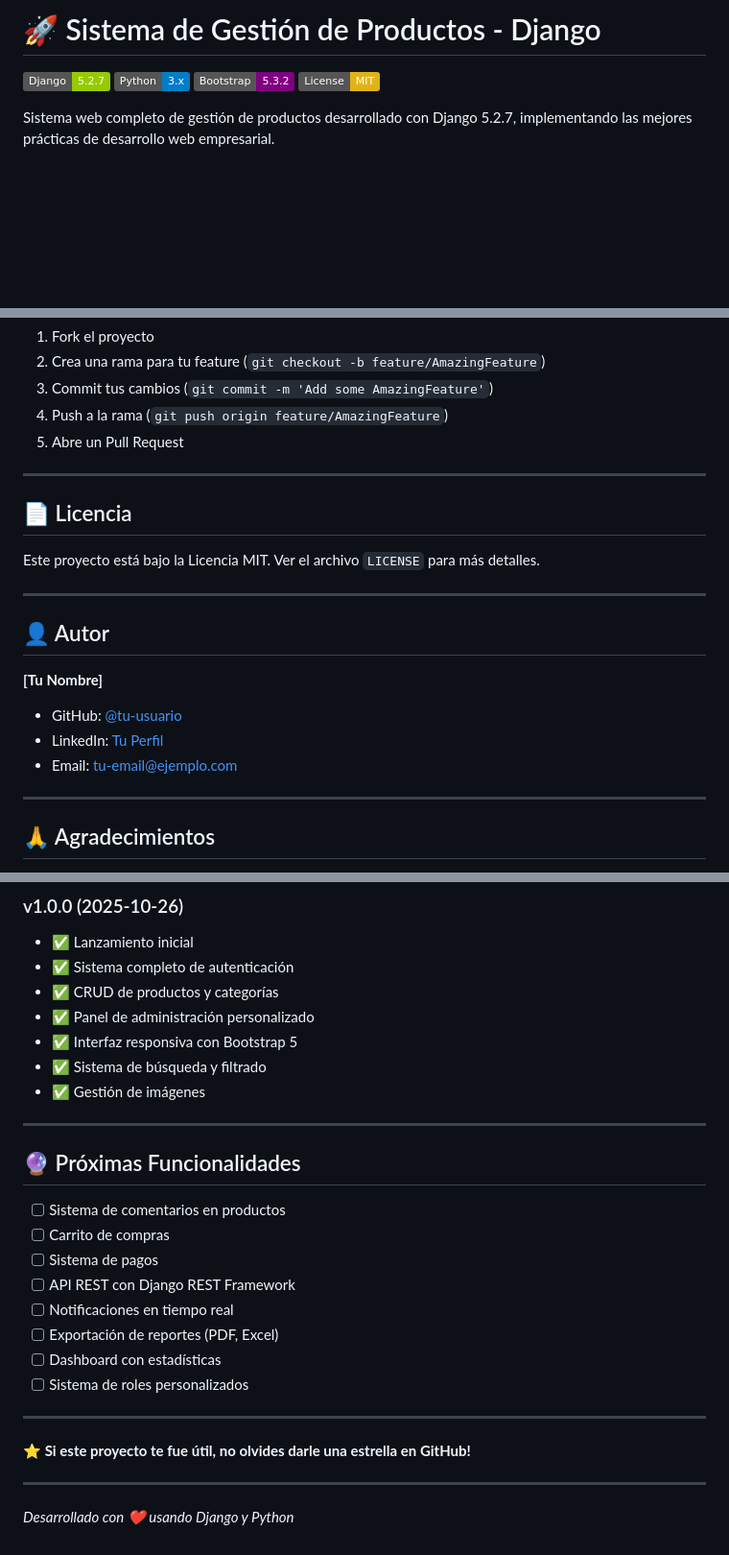
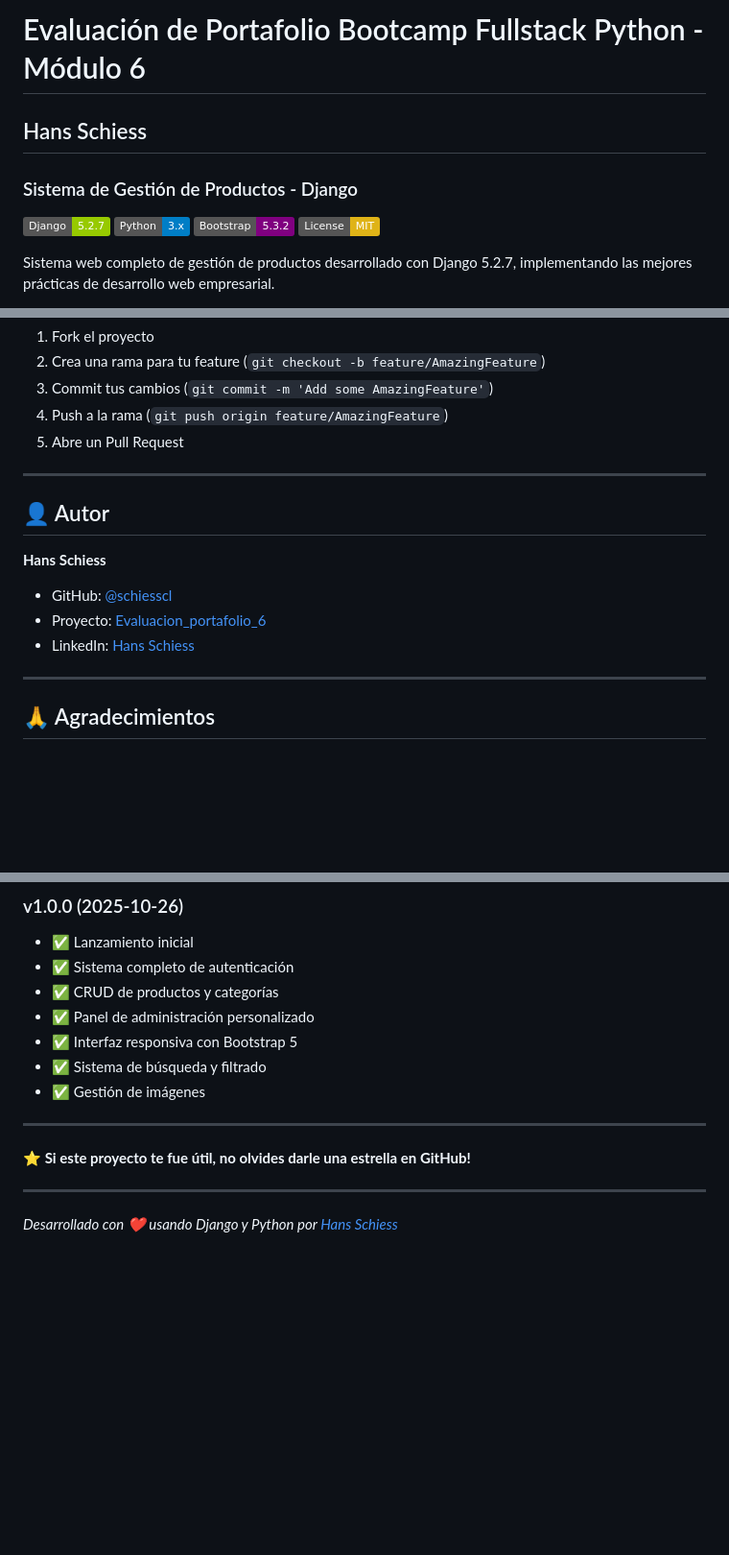
Before and after one commit to schiesscl/M6_evaluacion_de_portafolio, a Markdown page: README.md, 3 parts joined by grey strips. Shown at 96% size. GitHub-like rendering; badges without logos; blank space fills up the shorter version.

Commit message:
Correcciones a readme

```diff
--- a/README.md
+++ b/README.md
@@ -1,4 +1,6 @@
-# 🚀 Sistema de Gestión de Productos - Django
+# Evaluación de Portafolio Bootcamp Fullstack Python - Módulo 6
+## Hans Schiess
+### Sistema de Gestión de Productos - Django
 
 ![Django](https://img.shields.io/badge/Django-5.2.7-green.svg)
 ![Python](https://img.shields.io/badge/Python-3.x-blue.svg)
@@ -602,19 +606,13 @@ Las contribuciones son bienvenidas. Para contribuir:
 
 ---
 
-## 📄 Licencia
-
-Este proyecto está bajo la Licencia MIT. Ver el archivo `LICENSE` para más detalles.
-
----
-
 ## 👤 Autor
 
-**[Tu Nombre]**
+**Hans Schiess**
 
-- GitHub: [@tu-usuario](https://github.com/tu-usuario)
-- LinkedIn: [Tu Perfil](https://linkedin.com/in/tu-perfil)
-- Email: tu-email@ejemplo.com
+- GitHub: [@schiesscl](https://github.com/schiesscl)
+- Proyecto: [Evaluacion_portafolio_6](https://github.com/HansSchiess/Evaluacion_portafolio_6)
+- LinkedIn: [Hans Schiess](https://www.linkedin.com/in/hans-schiess/)
 
 ---
 
@@ -656,21 +655,8 @@ https://github.com/tu-usuario/portafolio_6/issues
 
 ---
 
-## 🔮 Próximas Funcionalidades
-
-- [ ] Sistema de comentarios en productos
-- [ ] Carrito de compras
-- [ ] Sistema de pagos
-- [ ] API REST con Django REST Framework
-- [ ] Notificaciones en tiempo real
-- [ ] Exportación de reportes (PDF, Excel)
-- [ ] Dashboard con estadísticas
-- [ ] Sistema de roles personalizados
-
----
-
 **⭐ Si este proyecto te fue útil, no olvides darle una estrella en GitHub!**
 
 ---
 
-*Desarrollado con ❤️ usando Django y Python*
+*Desarrollado con ❤️ usando Django y Python por [Hans Schiess](https://github.com/HansSchiess)*
```
Also changed, not shown: other parts of README.md (+8 -5 lines).
